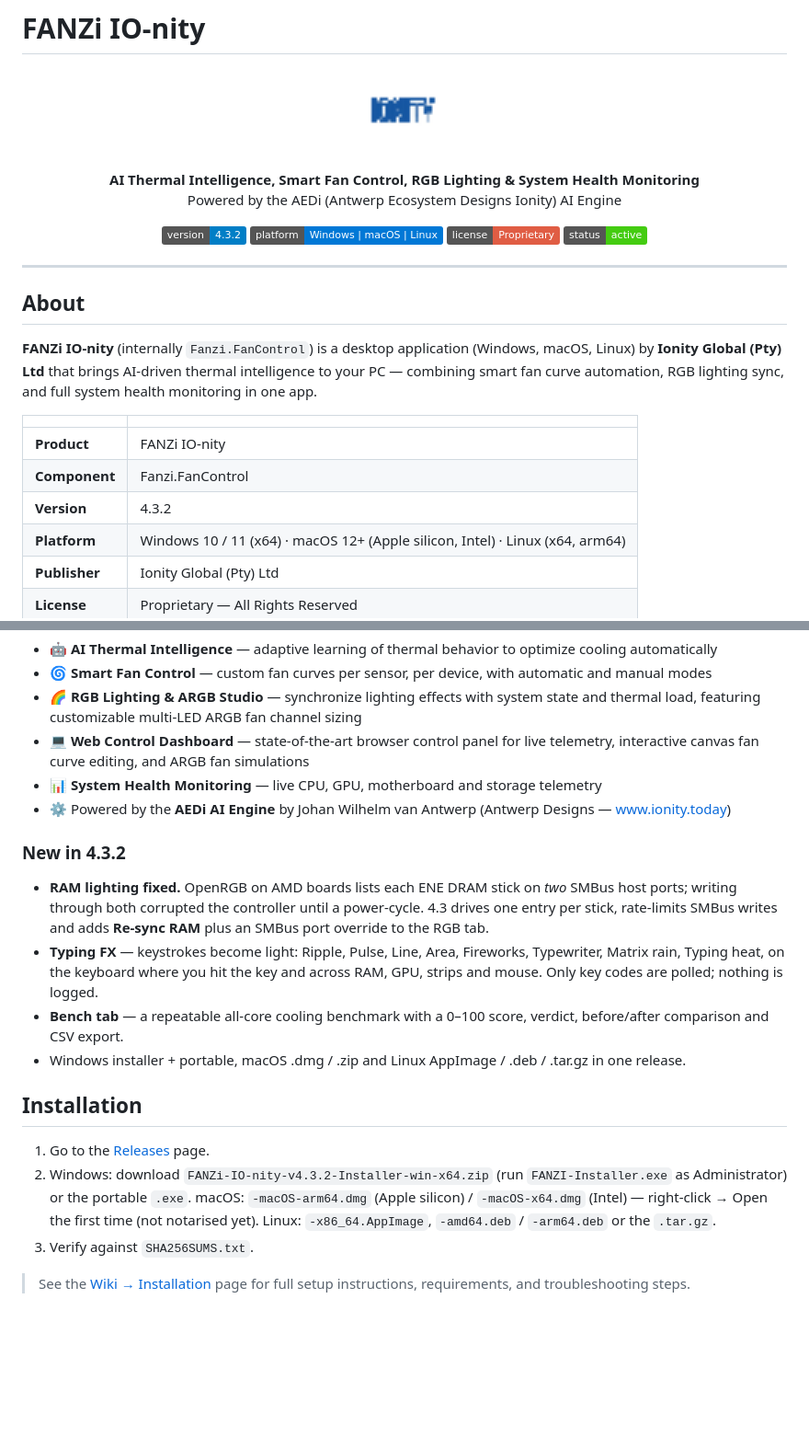
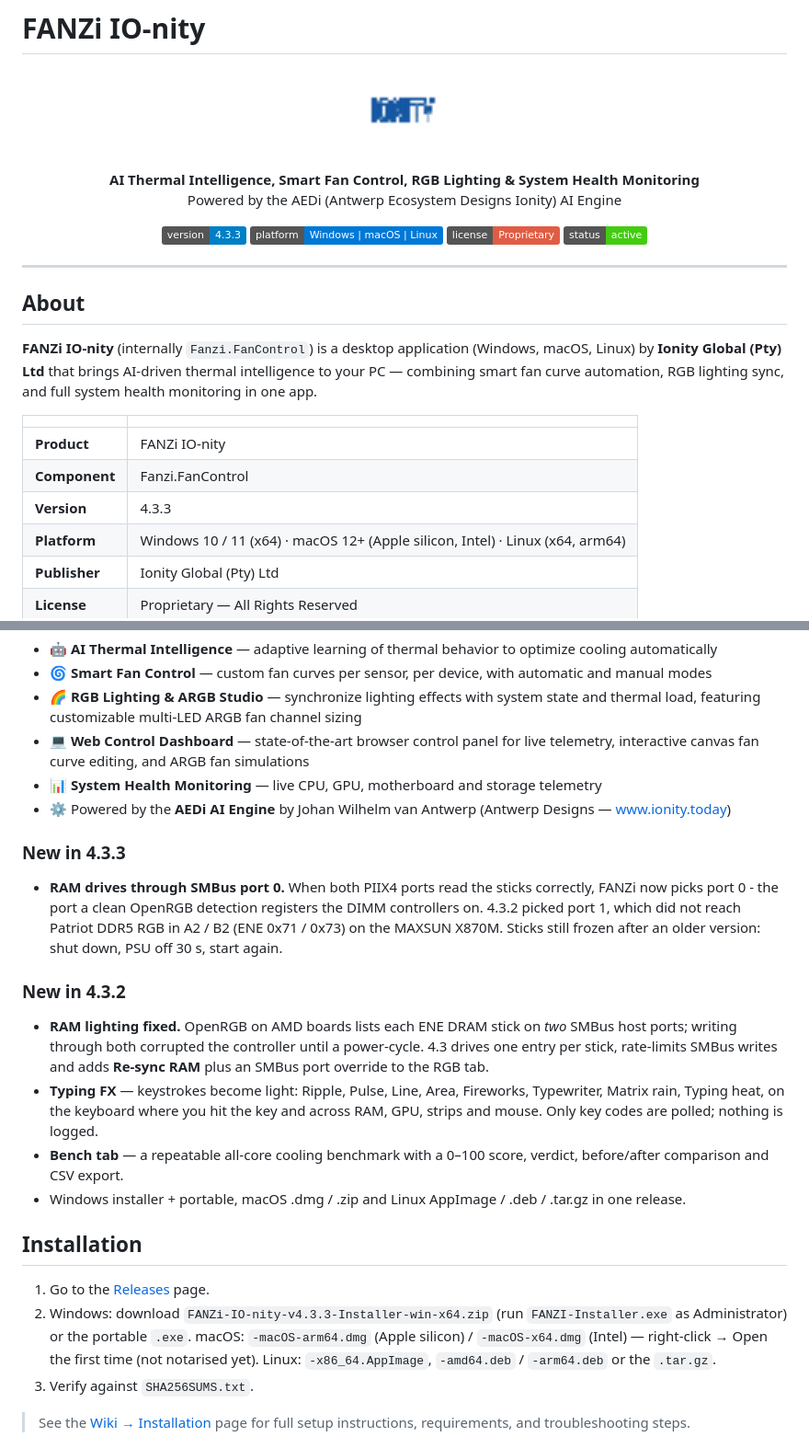
Before and after one commit to Ionity-Global-Pty-Ltd/FANZi-IO-nity, a Markdown page: README.md, 2 parts joined by grey strips. Shown at 92% size. GitHub-like rendering; badges without logos; blank space fills up the shorter version.

Commit message:
Docs: FANZi IO-nity 4.3.3 - RAM drives through SMBus port 0
Co-Authored-By: Claude Opus 5.5 <noreply@anthropic.com>
Claude-Session: https://claude.ai/code/session_01QcjRmdbQjhXnDDjnJbG9id

```diff
--- a/README.md
+++ b/README.md
@@ -10,7 +10,7 @@
 </p>
 
 <p align="center">
-  <img alt="Version" src="https://img.shields.io/badge/version-4.3.2-blue" />
+  <img alt="Version" src="https://img.shields.io/badge/version-4.3.3-blue" />
   <img alt="Platform" src="https://img.shields.io/badge/platform-Windows%20%7C%20macOS%20%7C%20Linux-0078D6" />
   <img alt="License" src="https://img.shields.io/badge/license-Proprietary-red" />
   <img alt="Status" src="https://img.shields.io/badge/status-active-brightgreen" />
@@ -28,7 +28,7 @@ smart fan curve automation, RGB lighting sync, and full system health monitoring
 |---|---|
 | **Product** | FANZi IO-nity |
 | **Component** | Fanzi.FanControl |
-| **Version** | 4.3.2 |
+| **Version** | 4.3.3 |
 | **Platform** | Windows 10 / 11 (x64) · macOS 12+ (Apple silicon, Intel) · Linux (x64, arm64) |
 | **Publisher** | Ionity Global (Pty) Ltd |
 | **License** | Proprietary — All Rights Reserved |
@@ -43,8 +43,13 @@ smart fan curve automation, RGB lighting sync, and full system health monitoring
 - 📊 **System Health Monitoring** — live CPU, GPU, motherboard and storage telemetry
 - ⚙️ Powered by the **AEDi AI Engine** by Johan Wilhelm van Antwerp (Antwerp Designs — [www.ionity.today](https://www.ionity.today))
 
+### New in 4.3.3
+
+- **RAM drives through SMBus port 0.** When both PIIX4 ports read the sticks correctly, FANZi now picks port 0 - the port a
+  clean OpenRGB detection registers the DIMM controllers on. 4.3.2 picked port 1, which did not reach Patriot DDR5 RGB in
+  A2 / B2 (ENE 0x71 / 0x73) on the MAXSUN X870M. Sticks still frozen after an older version: shut down, PSU off 30 s, start again.
+
 ### New in 4.3.2
-
 - **RAM lighting fixed.** OpenRGB on AMD boards lists each ENE DRAM stick on *two* SMBus host ports; writing through
   both corrupted the controller until a power-cycle. 4.3 drives one entry per stick, rate-limits SMBus writes and adds
   **Re-sync RAM** plus an SMBus port override to the RGB tab.
@@ -56,7 +61,7 @@ smart fan curve automation, RGB lighting sync, and full system health monitoring
 ## Installation
 
 1. Go to the [Releases](../../releases) page.
-2. Windows: download `FANZi-IO-nity-v4.3.2-Installer-win-x64.zip` (run `FANZI-Installer.exe` as Administrator) or the portable `.exe`.
+2. Windows: download `FANZi-IO-nity-v4.3.3-Installer-win-x64.zip` (run `FANZI-Installer.exe` as Administrator) or the portable `.exe`.
    macOS: `-macOS-arm64.dmg` (Apple silicon) / `-macOS-x64.dmg` (Intel) — right-click → Open the first time (not notarised yet).
    Linux: `-x86_64.AppImage`, `-amd64.deb` / `-arm64.deb` or the `.tar.gz`.
 3. Verify against `SHA256SUMS.txt`.
```
Also changed, not shown: CHANGELOG.md (+10 -0 lines).
